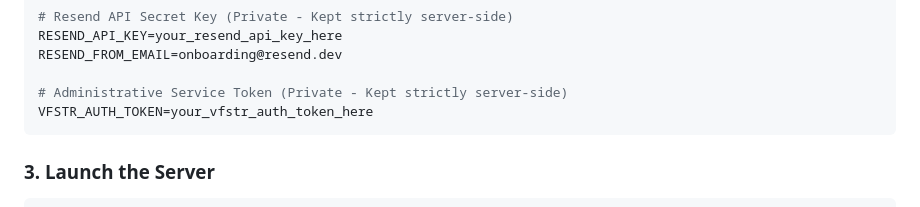
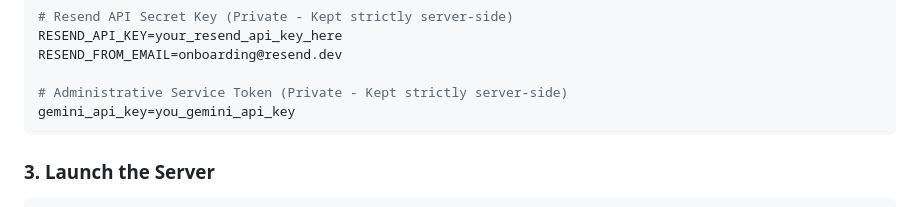
Before and after one commit to bhanusrikarsai/student-acheivement-agent, a Markdown page: README.md, the part around the change. GitHub-like rendering.

Commit message:
Change VFSTR_AUTH_TOKEN to gemini_api_key
Updated API key placeholder for Gemini.

````diff
--- a/README.md
+++ b/README.md
@@ -110,7 +110,7 @@ RESEND_API_KEY=your_resend_api_key_here
 RESEND_FROM_EMAIL=onboarding@resend.dev
 
 # Administrative Service Token (Private - Kept strictly server-side)
-VFSTR_AUTH_TOKEN=your_vfstr_auth_token_here
+gemini_api_key=you_gemini_api_key
 ```
 
 ### 3. Launch the Server
````
